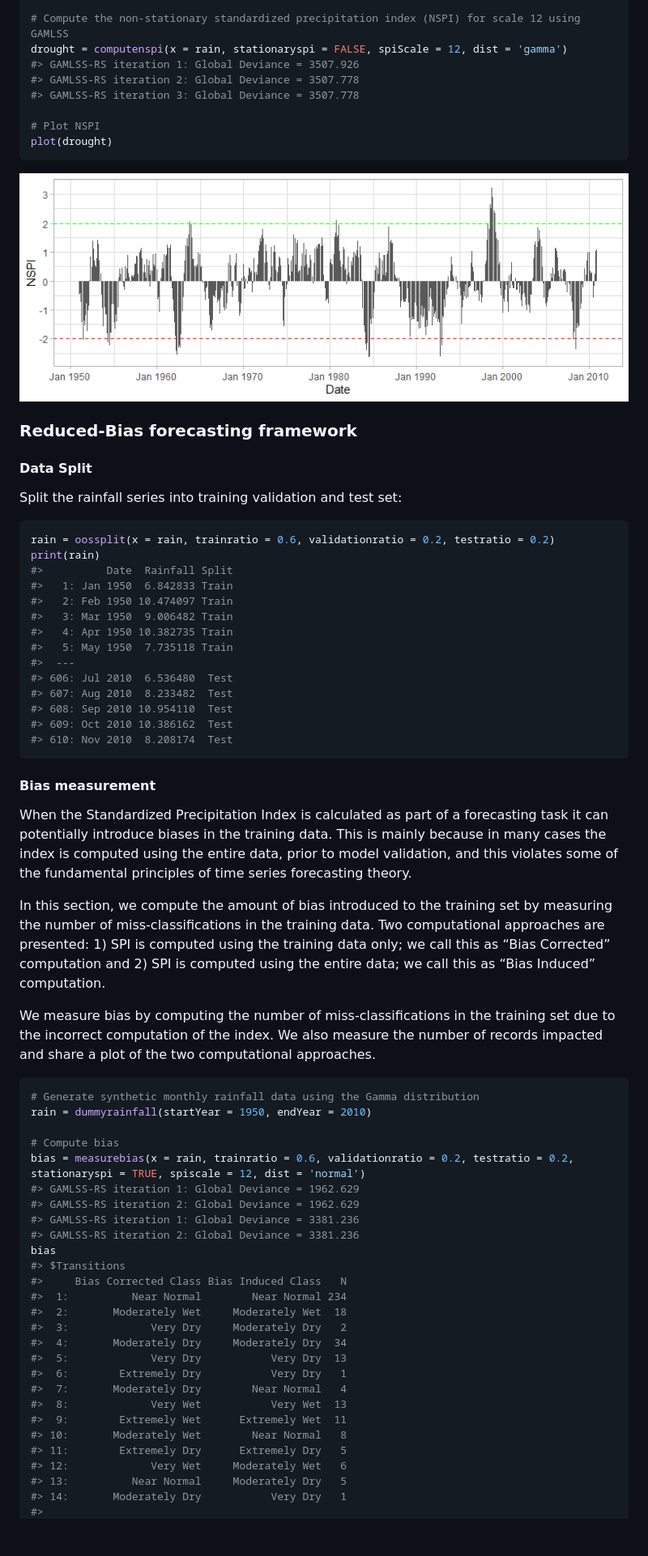
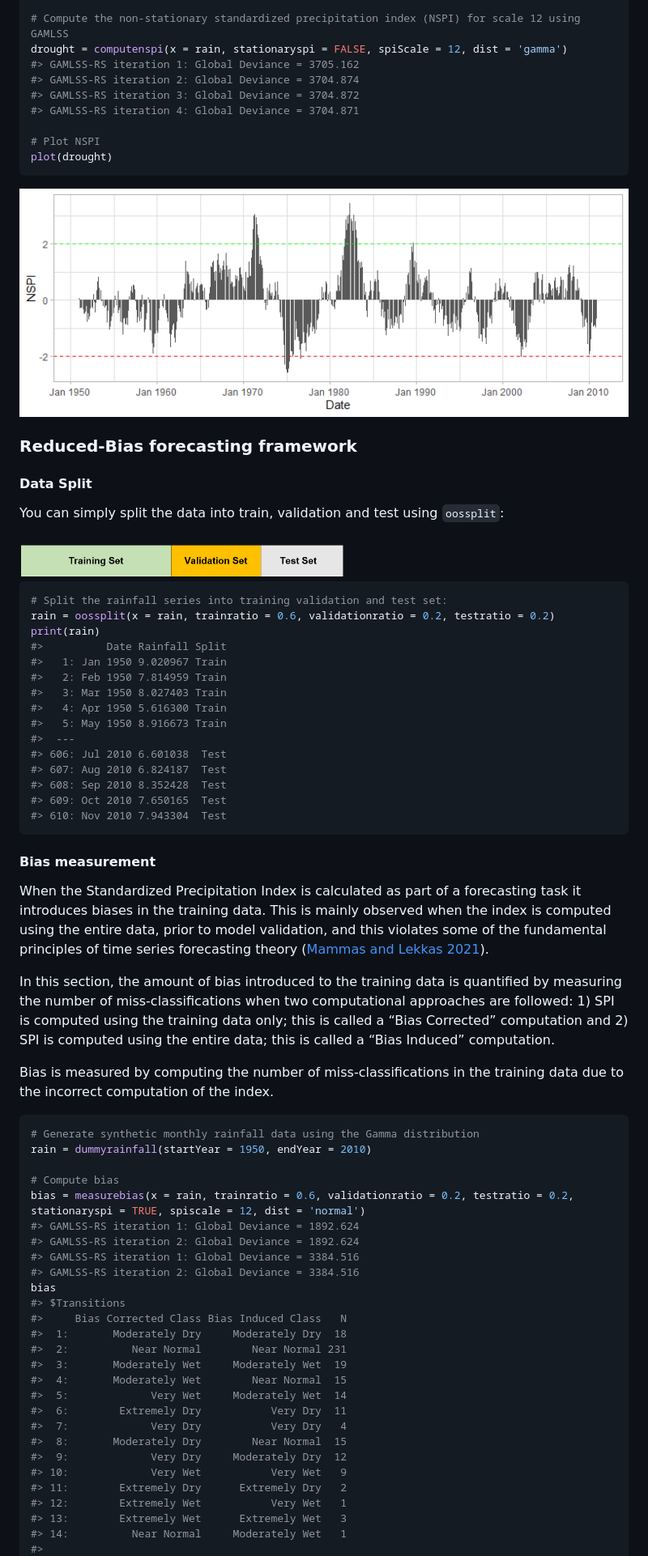
Before and after one commit to mammask/droughtR, a Markdown page: README.md, the part around the change printed below. Shown: that part at 81% size. Drawn GitHub-style; pictures changed too: README_figs/README-unnamed-chunk-3-1.png, README_figs/data split.png (added); blank space fills up the shorter version.

````diff
--- a/README.md
+++ b/README.md
@@ -39,9 +37,10 @@ rain = dummyrainfall(startYear = 1950, endYear = 2010)
 
 # Compute the non-stationary standardized precipitation index (NSPI) for scale 12 using GAMLSS
 drought = computenspi(x = rain, stationaryspi = FALSE, spiScale = 12, dist = 'gamma')
-#> GAMLSS-RS iteration 1: Global Deviance = 3507.926
-#> GAMLSS-RS iteration 2: Global Deviance = 3507.778
-#> GAMLSS-RS iteration 3: Global Deviance = 3507.778
+#> GAMLSS-RS iteration 1: Global Deviance = 3705.162
+#> GAMLSS-RS iteration 2: Global Deviance = 3704.874
+#> GAMLSS-RS iteration 3: Global Deviance = 3704.872
+#> GAMLSS-RS iteration 4: Global Deviance = 3704.871
 
 # Plot NSPI
 plot(drought)
@@ -53,44 +52,47 @@ plot(drought)
 
 #### Data Split
 
-Split the rainfall series into training validation and test set:
+You can simply split the data into train, validation and test using
+`oossplit`:
+
+<img src="./README_figs/data split.png" width="400px" style="display: block; margin: auto;" />
 
 ``` r
+# Split the rainfall series into training validation and test set:
 rain = oossplit(x = rain, trainratio = 0.6, validationratio = 0.2, testratio = 0.2)
 print(rain)
-#>          Date  Rainfall Split
-#>   1: Jan 1950  6.842833 Train
-#>   2: Feb 1950 10.474097 Train
-#>   3: Mar 1950  9.006482 Train
-#>   4: Apr 1950 10.382735 Train
-#>   5: May 1950  7.735118 Train
+#>          Date Rainfall Split
+#>   1: Jan 1950 9.020967 Train
+#>   2: Feb 1950 7.814959 Train
+#>   3: Mar 1950 8.027403 Train
+#>   4: Apr 1950 5.616300 Train
+#>   5: May 1950 8.916673 Train
 #>  ---
-#> 606: Jul 2010  6.536480  Test
-#> 607: Aug 2010  8.233482  Test
-#> 608: Sep 2010 10.954110  Test
-#> 609: Oct 2010 10.386162  Test
-#> 610: Nov 2010  8.208174  Test
+#> 606: Jul 2010 6.601038  Test
+#> 607: Aug 2010 6.824187  Test
+#> 608: Sep 2010 8.352428  Test
+#> 609: Oct 2010 7.650165  Test
+#> 610: Nov 2010 7.943304  Test
 ```
 
 #### Bias measurement
 
 When the Standardized Precipitation Index is calculated as part of a
-forecasting task it can potentially introduce biases in the training
-data. This is mainly because in many cases the index is computed using
-the entire data, prior to model validation, and this violates some of
-the fundamental principles of time series forecasting theory.
+forecasting task it introduces biases in the training data. This is
+mainly observed when the index is computed using the entire data, prior
+to model validation, and this violates some of the fundamental
+principles of time series forecasting theory ([Mammas and Lekkas
+2021](#ref-mammas2021characterization)).
 
-In this section, we compute the amount of bias introduced to the
-training set by measuring the number of miss-classifications in the
-training data. Two computational approaches are presented: 1) SPI is
-computed using the training data only; we call this as “Bias Corrected”
-computation and 2) SPI is computed using the entire data; we call this
-as “Bias Induced” computation.
+In this section, the amount of bias introduced to the training data is
+quantified by measuring the number of miss-classifications when two
+computational approaches are followed: 1) SPI is computed using the
+training data only; this is called a “Bias Corrected” computation and 2)
+SPI is computed using the entire data; this is called a “Bias Induced”
+computation.
 
-We measure bias by computing the number of miss-classifications in the
-training set due to the incorrect computation of the index. We also
-measure the number of records impacted and share a plot of the two
-computational approaches.
+Bias is measured by computing the number of miss-classifications in the
+training data due to the incorrect computation of the index.
 
 ``` r
 # Generate synthetic monthly rainfall data using the Gamma distribution
@@ -98,26 +100,26 @@ rain = dummyrainfall(startYear = 1950, endYear = 2010)
 
 # Compute bias
 bias = measurebias(x = rain, trainratio = 0.6, validationratio = 0.2, testratio = 0.2, stationaryspi = TRUE, spiscale = 12, dist = 'normal')
-#> GAMLSS-RS iteration 1: Global Deviance = 1962.629
-#> GAMLSS-RS iteration 2: Global Deviance = 1962.629
-#> GAMLSS-RS iteration 1: Global Deviance = 3381.236
-#> GAMLSS-RS iteration 2: Global Deviance = 3381.236
+#> GAMLSS-RS iteration 1: Global Deviance = 1892.624
+#> GAMLSS-RS iteration 2: Global Deviance = 1892.624
+#> GAMLSS-RS iteration 1: Global Deviance = 3384.516
+#> GAMLSS-RS iteration 2: Global Deviance = 3384.516
 bias
 #> $Transitions
 #>     Bias Corrected Class Bias Induced Class   N
-#>  1:          Near Normal        Near Normal 234
-#>  2:       Moderately Wet     Moderately Wet  18
-#>  3:             Very Dry     Moderately Dry   2
-#>  4:       Moderately Dry     Moderately Dry  34
-#>  5:             Very Dry           Very Dry  13
-#>  6:        Extremely Dry           Very Dry   1
-#>  7:       Moderately Dry        Near Normal   4
-#>  8:             Very Wet           Very Wet  13
-#>  9:        Extremely Wet      Extremely Wet  11
-#> 10:       Moderately Wet        Near Normal   8
-#> 11:        Extremely Dry      Extremely Dry   5
-#> 12:             Very Wet     Moderately Wet   6
-#> 13:          Near Normal     Moderately Dry   5
-#> 14:       Moderately Dry           Very Dry   1
+#>  1:       Moderately Dry     Moderately Dry  18
+#>  2:          Near Normal        Near Normal 231
+#>  3:       Moderately Wet     Moderately Wet  19
+#>  4:       Moderately Wet        Near Normal  15
+#>  5:             Very Wet     Moderately Wet  14
+#>  6:        Extremely Dry           Very Dry  11
+#>  7:             Very Dry           Very Dry   4
+#>  8:       Moderately Dry        Near Normal  15
+#>  9:             Very Dry     Moderately Dry  12
+#> 10:             Very Wet           Very Wet   9
+#> 11:        Extremely Dry      Extremely Dry   2
+#> 12:        Extremely Wet           Very Wet   1
+#> 13:        Extremely Wet      Extremely Wet   3
+#> 14:          Near Normal     Moderately Wet   1
 #>
 #> $`Impacted Records`
````
Also changed, not shown: other parts of README.md (+23 -11 lines), README_figs/README-unnamed-chunk-5-1.png, README_figs/README-unnamed-chunk-6-1.png (added), 2 other files.
